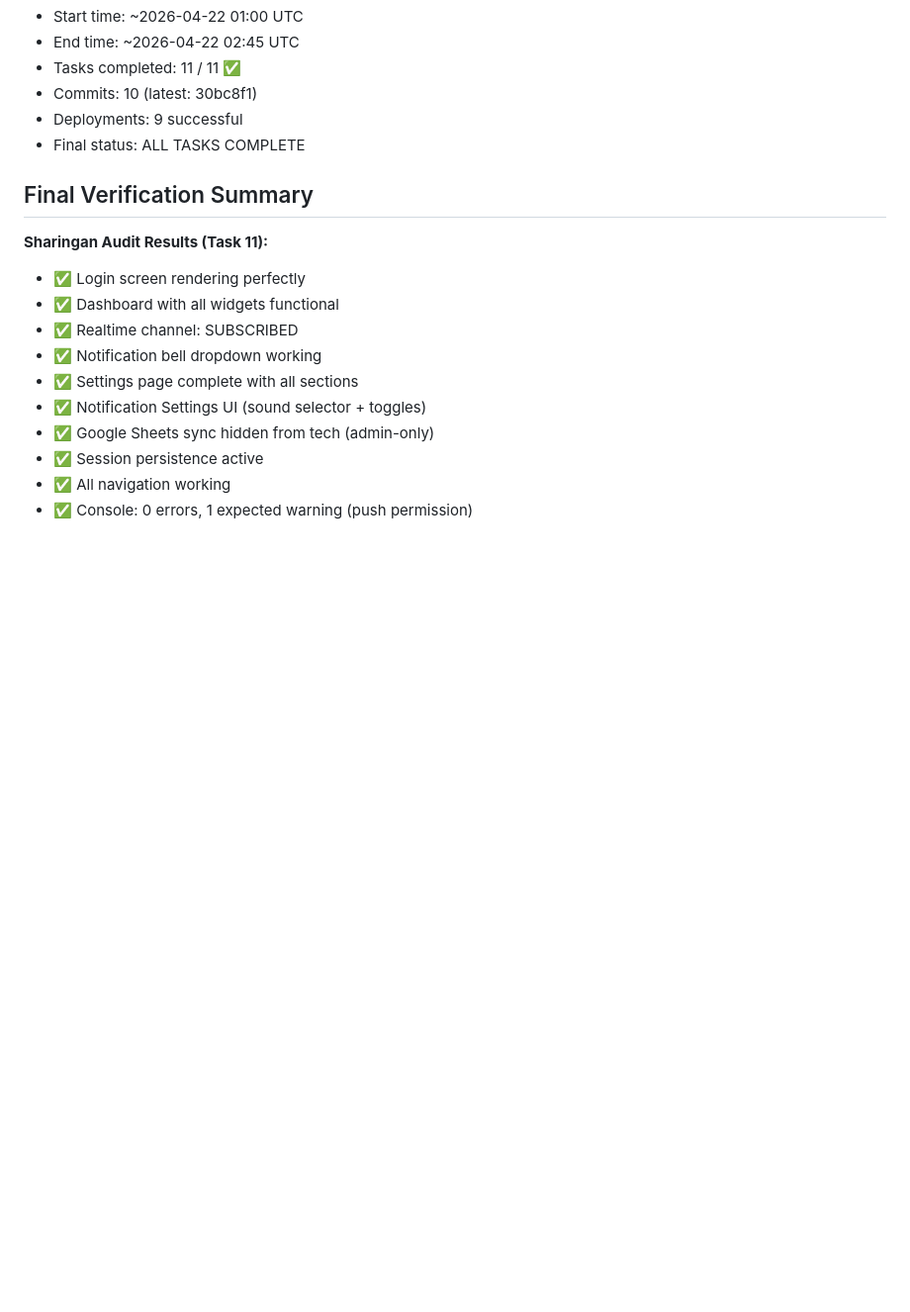
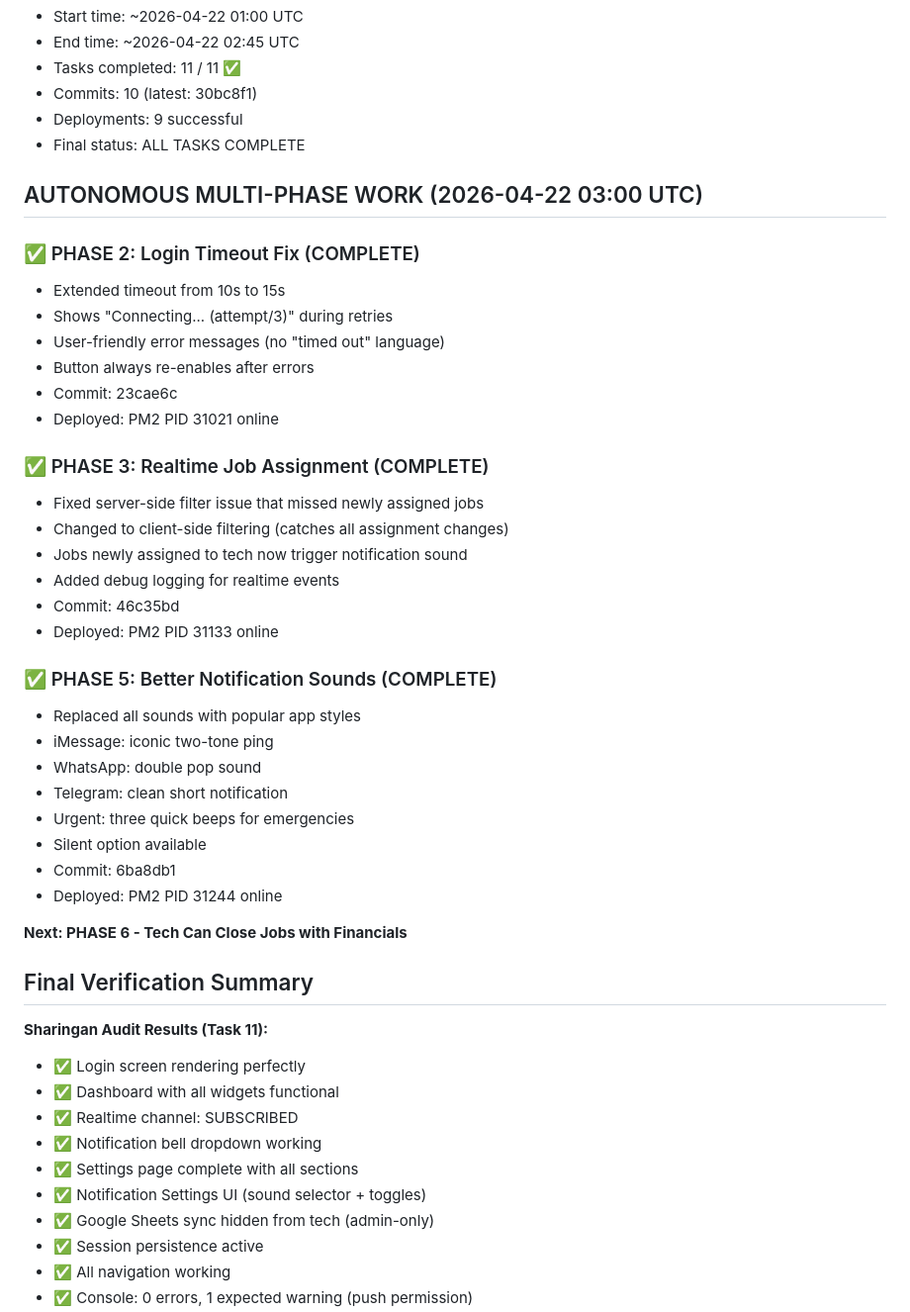
Before and after one commit to shalevsluck-a11y/ON-POINT-CRM, a Markdown page: docs/RESUME.md, the part around the change. Shown at 99% size. GitHub-like rendering; blank space fills up the shorter version.

Commit message:
docs: update RESUME.md - Phase 5 complete
Co-Authored-By: Claude Sonnet 4.6 <noreply@anthropic.com>

```diff
--- a/docs/RESUME.md
+++ b/docs/RESUME.md
@@ -148,6 +148,36 @@ When resuming in new session:
 - Deployments: 9 successful
 - Final status: ALL TASKS COMPLETE
 
+## AUTONOMOUS MULTI-PHASE WORK (2026-04-22 03:00 UTC)
+
+### ✅ PHASE 2: Login Timeout Fix (COMPLETE)
+- Extended timeout from 10s to 15s
+- Shows "Connecting... (attempt/3)" during retries
+- User-friendly error messages (no "timed out" language)
+- Button always re-enables after errors
+- Commit: 23cae6c
+- Deployed: PM2 PID 31021 online
+
+### ✅ PHASE 3: Realtime Job Assignment (COMPLETE)
+- Fixed server-side filter issue that missed newly assigned jobs
+- Changed to client-side filtering (catches all assignment changes)
+- Jobs newly assigned to tech now trigger notification sound
+- Added debug logging for realtime events
+- Commit: 46c35bd
+- Deployed: PM2 PID 31133 online
+
+### ✅ PHASE 5: Better Notification Sounds (COMPLETE)
+- Replaced all sounds with popular app styles
+- iMessage: iconic two-tone ping
+- WhatsApp: double pop sound
+- Telegram: clean short notification
+- Urgent: three quick beeps for emergencies
+- Silent option available
+- Commit: 6ba8db1
+- Deployed: PM2 PID 31244 online
+
+**Next: PHASE 6 - Tech Can Close Jobs with Financials**
+
 ## Final Verification Summary
 
 **Sharingan Audit Results (Task 11):**
```
